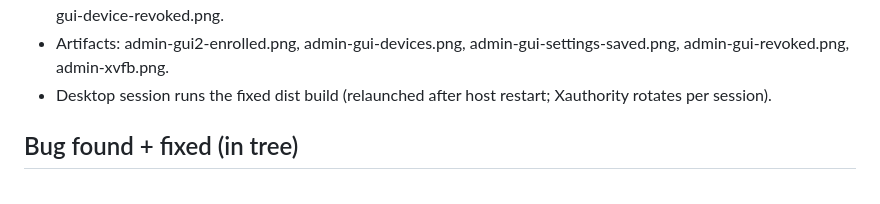
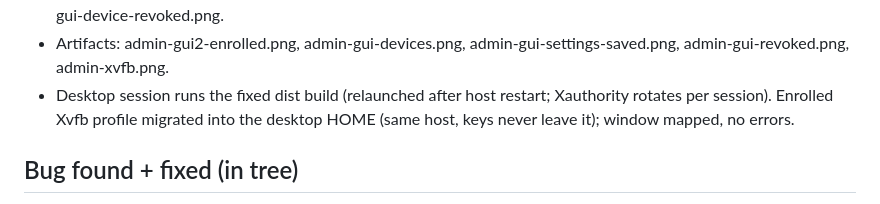
Before and after one commit to BurntToasters/Centrald, a Markdown page: E2E-REPORT.md, the part around the change. Drawn GitHub-style.

```diff
--- a/E2E-REPORT.md
+++ b/E2E-REPORT.md
@@ -113,7 +113,8 @@ skip-guard). dist rebuilt 00:08 with all fixes (build exit 0).
 - Artifacts: admin-gui2-enrolled.png, admin-gui-devices.png,
   admin-gui-settings-saved.png, admin-gui-revoked.png, admin-xvfb.png.
 - Desktop session runs the fixed dist build (relaunched after host restart;
-  Xauthority rotates per session).
+  Xauthority rotates per session). Enrolled Xvfb profile migrated into the
+  desktop HOME (same host, keys never leave it); window mapped, no errors.
 
 ## Bug found + fixed (in tree)
 
```
